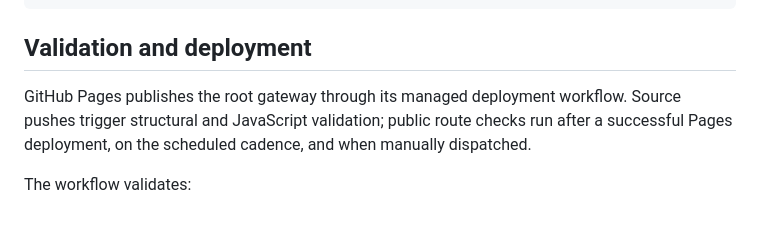
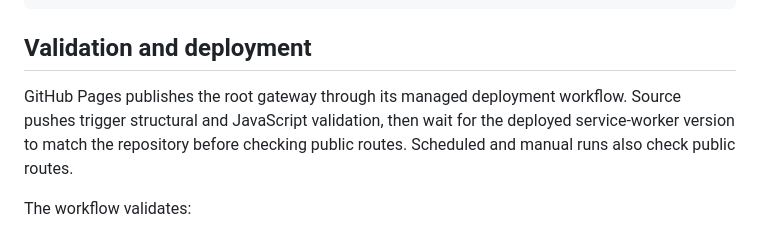
Before and after one commit to michaelkage/michaelkage.github.io, a Markdown page: README.md, the part around the change. Drawn GitHub-style.

Commit message:
Document deployment-aware route health checks

```diff
--- a/README.md
+++ b/README.md
@@ -85,7 +85,7 @@ Clearing browser storage resets these local preferences. It does not change depl
 
 ## Validation and deployment
 
-GitHub Pages publishes the root gateway through its managed deployment workflow. Source pushes trigger structural and JavaScript validation; public route checks run after a successful Pages deployment, on the scheduled cadence, and when manually dispatched.
+GitHub Pages publishes the root gateway through its managed deployment workflow. Source pushes trigger structural and JavaScript validation, then wait for the deployed service-worker version to match the repository before checking public routes. Scheduled and manual runs also check public routes.
 
 The workflow validates:
 - HTML structure and unique element IDs.
```
